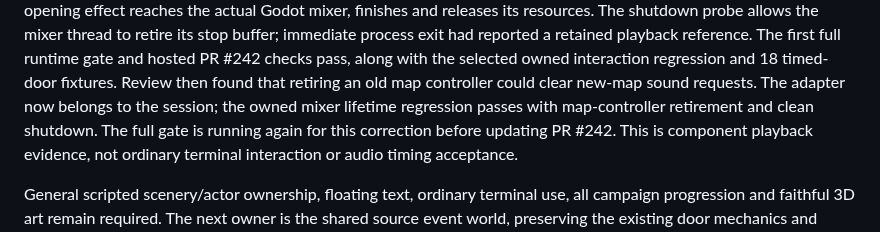
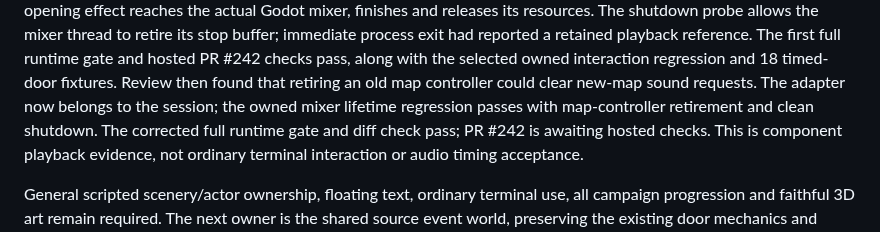
Before and after one commit to nikamigaming-create/OpenNV, a Markdown page: docs/current-work.md, the part around the change. Rendered like a GitHub page.

Commit message:
Record passing corrected audio gate

```diff
--- a/docs/current-work.md
+++ b/docs/current-work.md
@@ -28,8 +28,7 @@ The first full runtime gate and hosted PR #242 checks pass, along with the
 selected owned interaction regression and 18 timed-door fixtures. Review then
 found that retiring an old map controller could clear new-map sound requests.
 The adapter now belongs to the session; the owned mixer lifetime regression
-passes with map-controller retirement and clean shutdown. The full gate is
-running again for this correction before updating PR #242. This is component
+passes with map-controller retirement and clean shutdown. The corrected full runtime gate and diff check pass; PR #242 is awaiting hosted checks. This is component
 playback evidence, not ordinary terminal interaction or audio timing acceptance.
 
 General scripted scenery/actor ownership, floating text, ordinary terminal use,
```
